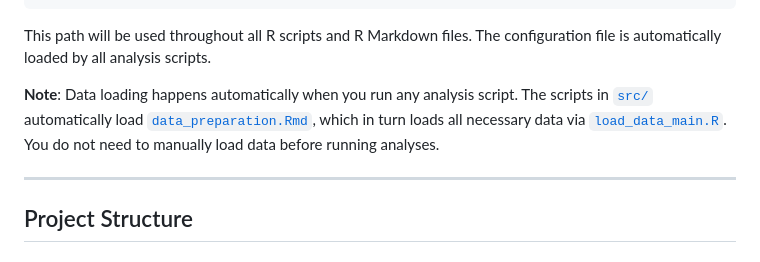
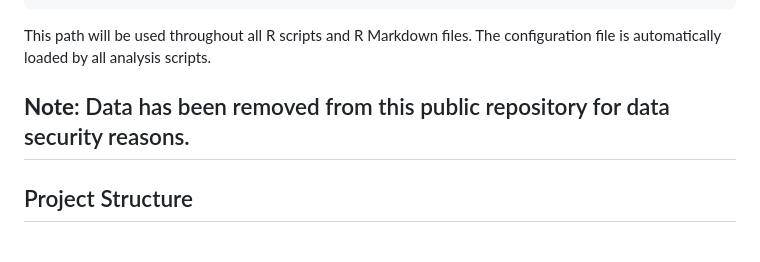
Before and after one commit to ju-eberg/noisy_measurement, a Markdown page: README.md, the part around the change. Drawn GitHub-style.

Commit message:
readme note

```diff
--- a/README.md
+++ b/README.md
@@ -19,8 +19,7 @@ PROJECT_ROOT <- "/Users/yourname/path/to/noisy_measurement"
 
 This path will be used throughout all R scripts and R Markdown files. The configuration file is automatically loaded by all analysis scripts.
 
-**Note**: Data loading happens automatically when you run any analysis script. The scripts in [`src/`](src/) automatically load [`data_preparation.Rmd`](src/data_preparation.Rmd), which in turn loads all necessary data via [`load_data_main.R`](load_data_main.R). You do not need to manually load data before running analyses.
-
+**Note**: Data has been removed from this public repository for data security reasons.
 -----------------------------------
 
 ## Project Structure
```
